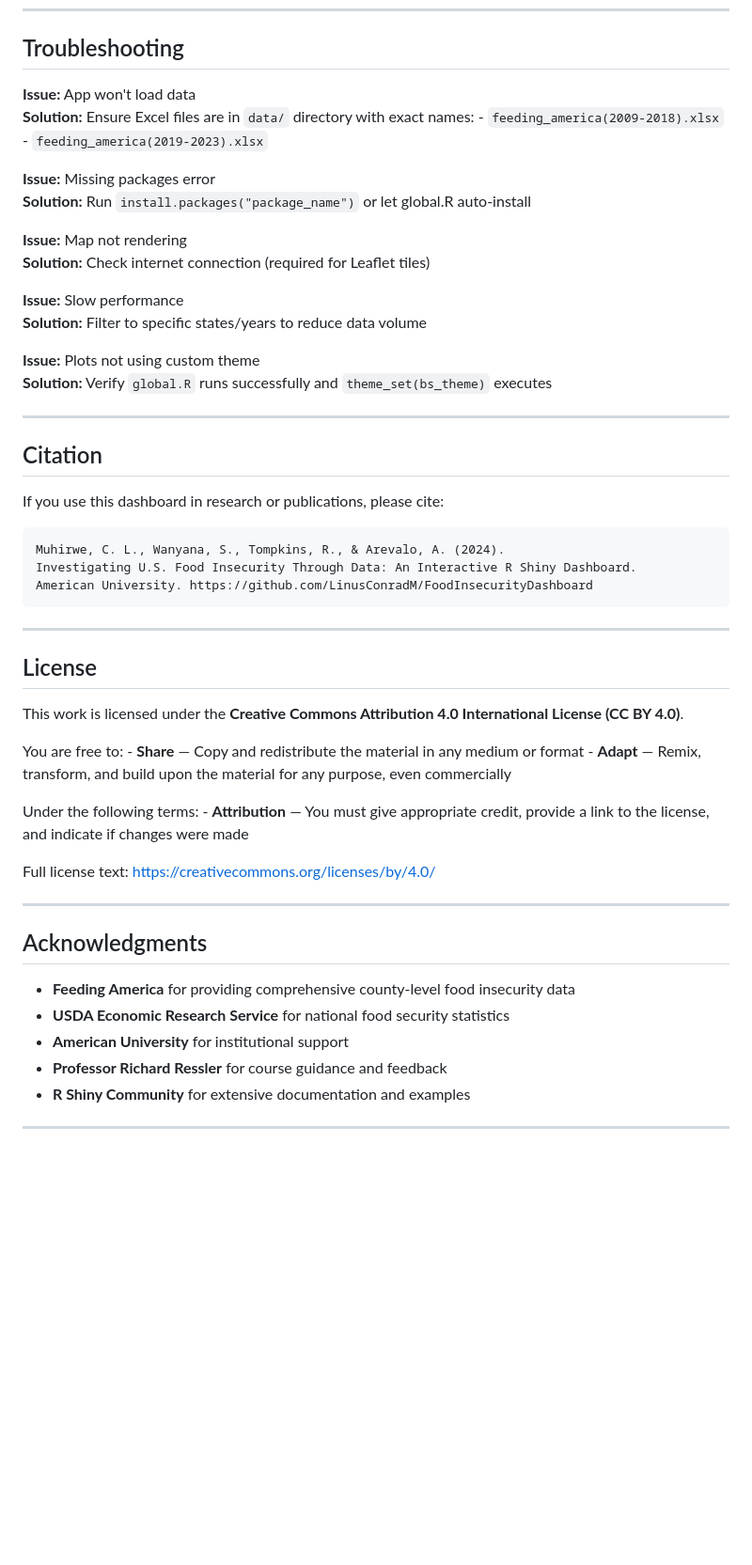
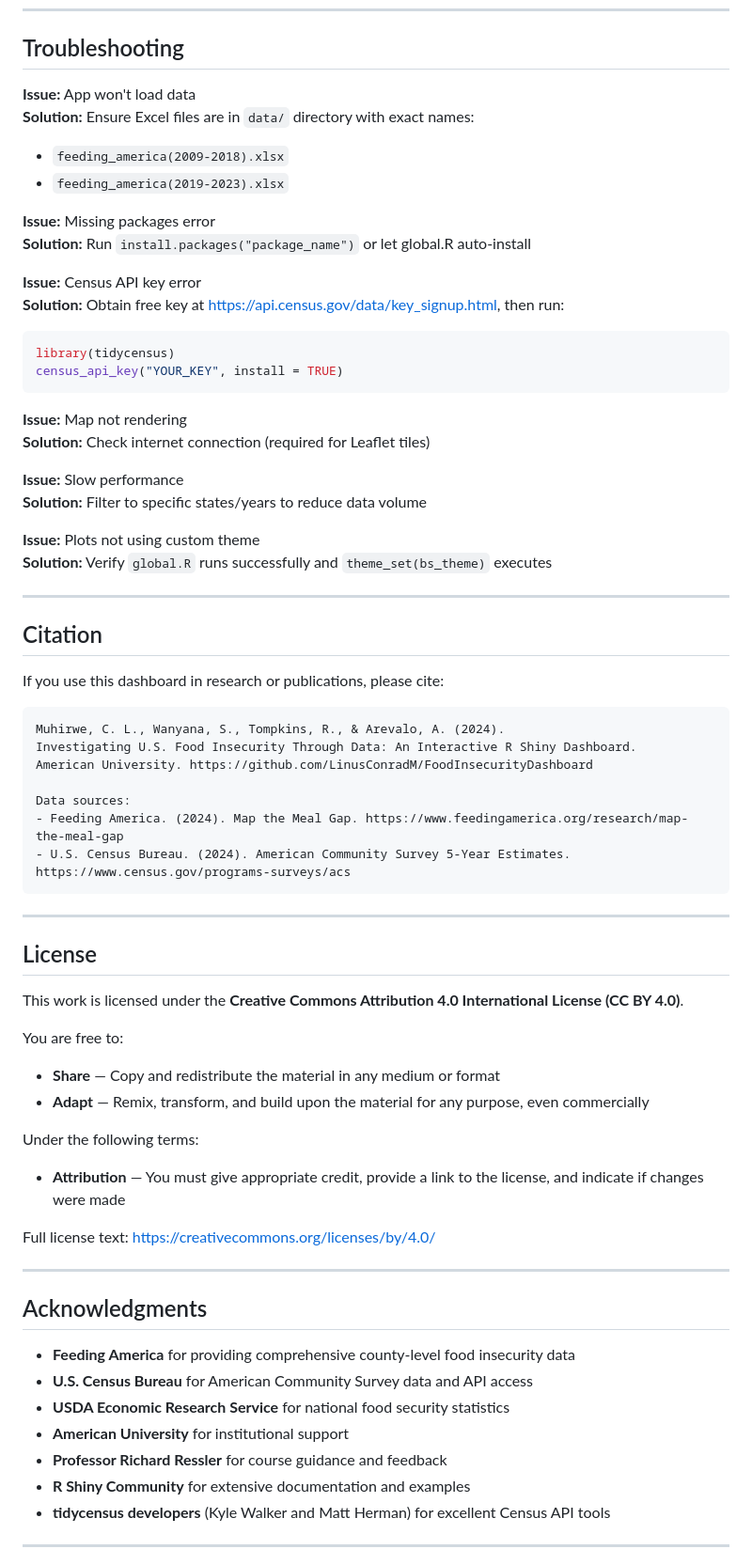
Before and after one commit to LinusConradM/feeding_america, a Markdown page: README.md, the part around the change printed below. Shown: that part at 94% size. GitHub-like rendering; blank space fills up the shorter version.

````diff
--- a/README.md
+++ b/README.md
@@ -398,19 +551,28 @@ We welcome contributions! Please:
 
 ## Troubleshooting
 
-**Issue:** App won't load data\
-**Solution:** Ensure Excel files are in `data/` directory with exact names: - `feeding_america(2009-2018).xlsx` - `feeding_america(2019-2023).xlsx`
+**Issue:** App won't load data
+**Solution:** Ensure Excel files are in `data/` directory with exact names:
+- `feeding_america(2009-2018).xlsx`
+- `feeding_america(2019-2023).xlsx`
 
-**Issue:** Missing packages error\
+**Issue:** Missing packages error
 **Solution:** Run `install.packages("package_name")` or let global.R auto-install
 
-**Issue:** Map not rendering\
+**Issue:** Census API key error
+**Solution:** Obtain free key at https://api.census.gov/data/key_signup.html, then run:
+```r
+library(tidycensus)
+census_api_key("YOUR_KEY", install = TRUE)
+```
+
+**Issue:** Map not rendering
 **Solution:** Check internet connection (required for Leaflet tiles)
 
-**Issue:** Slow performance\
+**Issue:** Slow performance
 **Solution:** Filter to specific states/years to reduce data volume
 
-**Issue:** Plots not using custom theme\
+**Issue:** Plots not using custom theme
 **Solution:** Verify `global.R` runs successfully and `theme_set(bs_theme)` executes
 
 ------------------------------------------------------------------------
@@ -423,6 +585,10 @@ If you use this dashboard in research or publications, please cite:
 Muhirwe, C. L., Wanyana, S., Tompkins, R., & Arevalo, A. (2024).
 Investigating U.S. Food Insecurity Through Data: An Interactive R Shiny Dashboard.
 American University. https://github.com/LinusConradM/FoodInsecurityDashboard
+
+Data sources:
+- Feeding America. (2024). Map the Meal Gap. https://www.feedingamerica.org/research/map-the-meal-gap
+- U.S. Census Bureau. (2024). American Community Survey 5-Year Estimates. https://www.census.gov/programs-surveys/acs
 ```
 
 ------------------------------------------------------------------------
@@ -431,9 +597,12 @@ American University. https://github.com/LinusConradM/FoodInsecurityDashboard
 
 This work is licensed under the **Creative Commons Attribution 4.0 International License (CC BY 4.0)**.
 
-You are free to: - **Share** — Copy and redistribute the material in any medium or format - **Adapt** — Remix, transform, and build upon the material for any purpose, even commercially
+You are free to:
+- **Share** — Copy and redistribute the material in any medium or format
+- **Adapt** — Remix, transform, and build upon the material for any purpose, even commercially
 
-Under the following terms: - **Attribution** — You must give appropriate credit, provide a link to the license, and indicate if changes were made
+Under the following terms:
+- **Attribution** — You must give appropriate credit, provide a link to the license, and indicate if changes were made
 
 Full license text: https://creativecommons.org/licenses/by/4.0/
 
@@ -442,10 +611,12 @@ Full license text: https://creativecommons.org/licenses/by/4.0/
 ## Acknowledgments
 
 -   **Feeding America** for providing comprehensive county-level food insecurity data
+-   **U.S. Census Bureau** for American Community Survey data and API access
 -   **USDA Economic Research Service** for national food security statistics
 -   **American University** for institutional support
 -   **Professor Richard Ressler** for course guidance and feedback
 -   **R Shiny Community** for extensive documentation and examples
+-   **tidycensus developers** (Kyle Walker and Matt Herman) for excellent Census API tools
 
 ------------------------------------------------------------------------
 
````
Also changed, not shown: other parts of README.md (+182 -29 lines).
